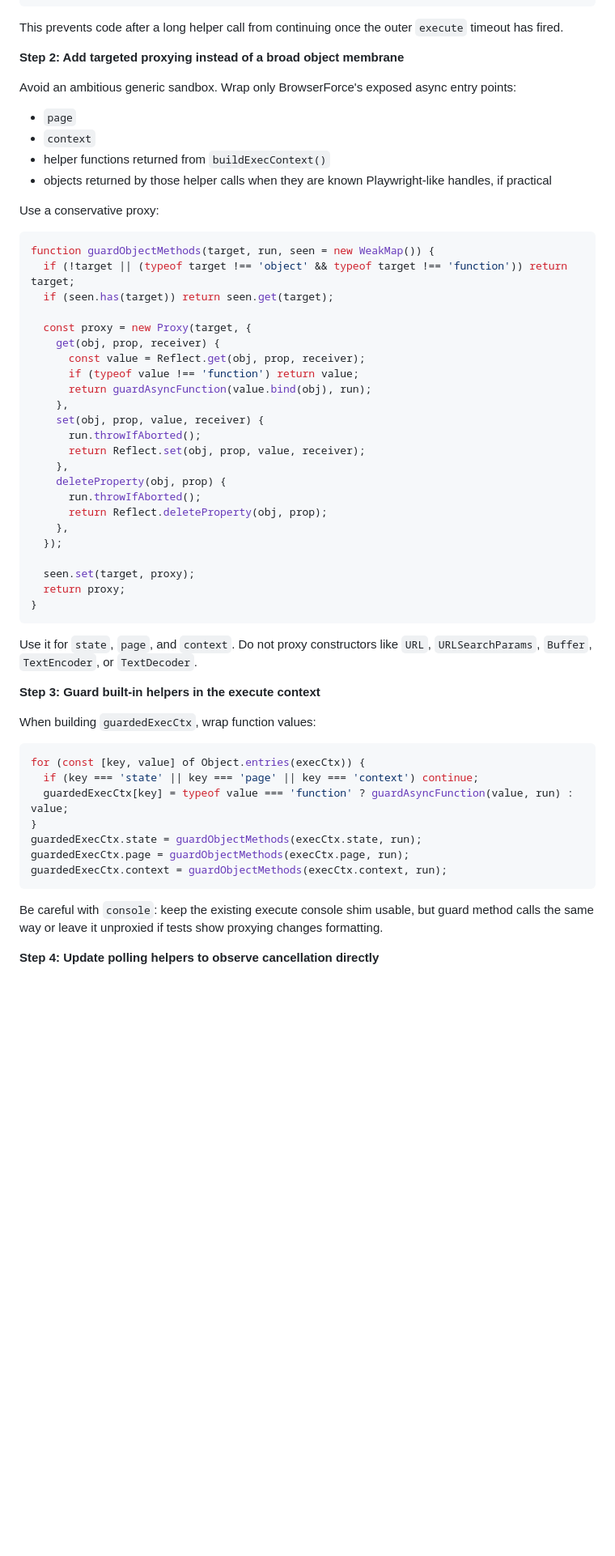
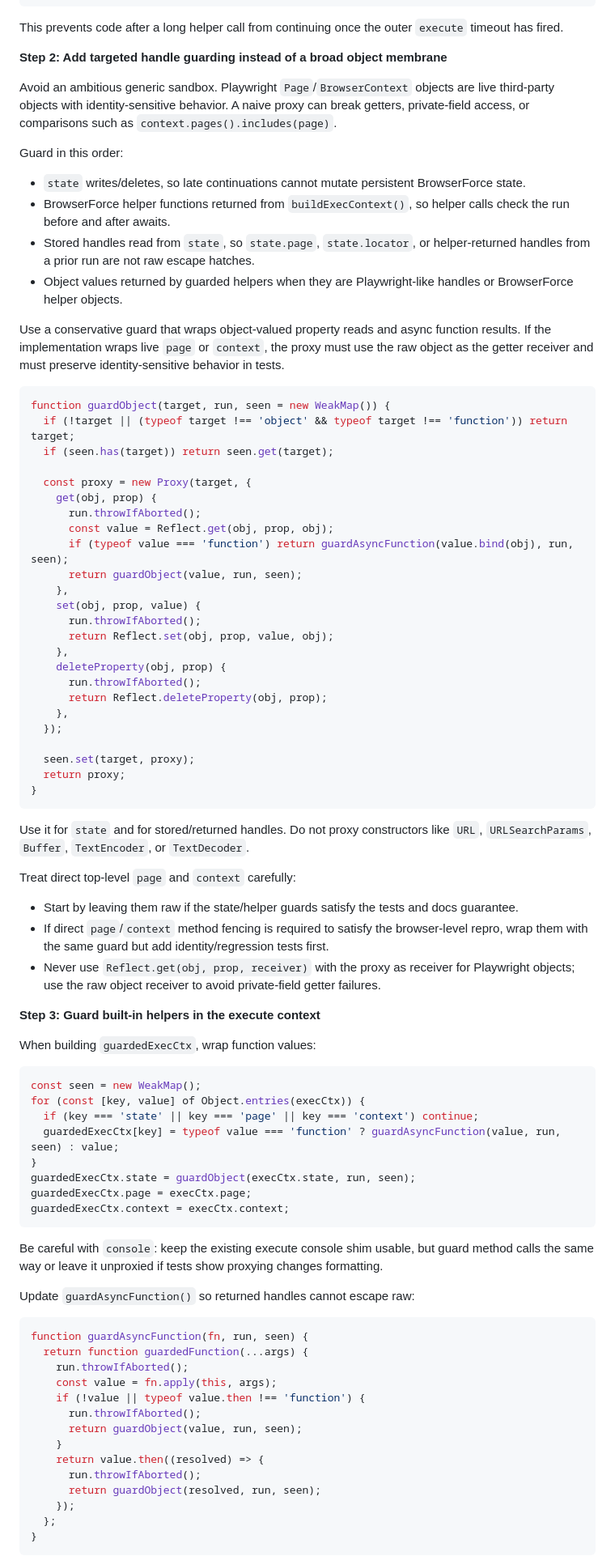
Before and after one commit to ivalsaraj/browserforce, a Markdown page: docs/plans/2026-06-27-execute-timeout-cancellation.md, the part around one of its changes. Shown at 81% size. GitHub-like rendering; blank space fills up the shorter version.

````diff
--- a/docs/plans/2026-06-27-execute-timeout-cancellation.md
+++ b/docs/plans/2026-06-27-execute-timeout-cancellation.md
@@ -379,31 +407,34 @@ function guardAsyncFunction(fn, run) {
 
 This prevents code after a long helper call from continuing once the outer `execute` timeout has fired.
 
-**Step 2: Add targeted proxying instead of a broad object membrane**
+**Step 2: Add targeted handle guarding instead of a broad object membrane**
 
-Avoid an ambitious generic sandbox. Wrap only BrowserForce's exposed async entry points:
+Avoid an ambitious generic sandbox. Playwright `Page`/`BrowserContext` objects are live third-party objects with identity-sensitive behavior. A naive proxy can break getters, private-field access, or comparisons such as `context.pages().includes(page)`.
 
-- `page`
-- `context`
-- helper functions returned from `buildExecContext()`
-- objects returned by those helper calls when they are known Playwright-like handles, if practical
+Guard in this order:
 
-Use a conservative proxy:
+- `state` writes/deletes, so late continuations cannot mutate persistent BrowserForce state.
+- BrowserForce helper functions returned from `buildExecContext()`, so helper calls check the run before and after awaits.
+- Stored handles read from `state`, so `state.page`, `state.locator`, or helper-returned handles from a prior run are not raw escape hatches.
+- Object values returned by guarded helpers when they are Playwright-like handles or BrowserForce helper objects.
+
+Use a conservative guard that wraps object-valued property reads and async function results. If the implementation wraps live `page` or `context`, the proxy must use the raw object as the getter receiver and must preserve identity-sensitive behavior in tests.
 
 ```js
-function guardObjectMethods(target, run, seen = new WeakMap()) {
+function guardObject(target, run, seen = new WeakMap()) {
   if (!target || (typeof target !== 'object' && typeof target !== 'function')) return target;
   if (seen.has(target)) return seen.get(target);
 
   const proxy = new Proxy(target, {
-    get(obj, prop, receiver) {
-      const value = Reflect.get(obj, prop, receiver);
-      if (typeof value !== 'function') return value;
-      return guardAsyncFunction(value.bind(obj), run);
+    get(obj, prop) {
+      run.throwIfAborted();
+      const value = Reflect.get(obj, prop, obj);
+      if (typeof value === 'function') return guardAsyncFunction(value.bind(obj), run, seen);
+      return guardObject(value, run, seen);
     },
-    set(obj, prop, value, receiver) {
+    set(obj, prop, value) {
       run.throwIfAborted();
-      return Reflect.set(obj, prop, value, receiver);
+      return Reflect.set(obj, prop, value, obj);
     },
     deleteProperty(obj, prop) {
       run.throwIfAborted();
@@ -416,22 +447,47 @@ function guardObjectMethods(target, run, seen = new WeakMap()) {
 }
 ```
 
-Use it for `state`, `page`, and `context`. Do not proxy constructors like `URL`, `URLSearchParams`, `Buffer`, `TextEncoder`, or `TextDecoder`.
+Use it for `state` and for stored/returned handles. Do not proxy constructors like `URL`, `URLSearchParams`, `Buffer`, `TextEncoder`, or `TextDecoder`.
+
+Treat direct top-level `page` and `context` carefully:
+
+- Start by leaving them raw if the state/helper guards satisfy the tests and docs guarantee.
+- If direct `page`/`context` method fencing is required to satisfy the browser-level repro, wrap them with the same guard but add identity/regression tests first.
+- Never use `Reflect.get(obj, prop, receiver)` with the proxy as receiver for Playwright objects; use the raw object receiver to avoid private-field getter failures.
 
 **Step 3: Guard built-in helpers in the execute context**
 
 When building `guardedExecCtx`, wrap function values:
 
 ```js
+const seen = new WeakMap();
 for (const [key, value] of Object.entries(execCtx)) {
   if (key === 'state' || key === 'page' || key === 'context') continue;
-  guardedExecCtx[key] = typeof value === 'function' ? guardAsyncFunction(value, run) : value;
+  guardedExecCtx[key] = typeof value === 'function' ? guardAsyncFunction(value, run, seen) : value;
 }
-guardedExecCtx.state = guardObjectMethods(execCtx.state, run);
-guardedExecCtx.page = guardObjectMethods(execCtx.page, run);
-guardedExecCtx.context = guardObjectMethods(execCtx.context, run);
+guardedExecCtx.state = guardObject(execCtx.state, run, seen);
+guardedExecCtx.page = execCtx.page;
+guardedExecCtx.context = execCtx.context;
 ```
 
 Be careful with `console`: keep the existing execute console shim usable, but guard method calls the same way or leave it unproxied if tests show proxying changes formatting.
 
-**Step 4: Update polling helpers to observe cancellation directly**
+Update `guardAsyncFunction()` so returned handles cannot escape raw:
+
+```js
+function guardAsyncFunction(fn, run, seen) {
+  return function guardedFunction(...args) {
+    run.throwIfAborted();
+    const value = fn.apply(this, args);
+    if (!value || typeof value.then !== 'function') {
+      run.throwIfAborted();
+      return guardObject(value, run, seen);
+    }
+    return value.then((resolved) => {
+      run.throwIfAborted();
+      return guardObject(resolved, run, seen);
+    });
+  };
+}
+```
+
````
Also changed, not shown: other parts of docs/plans/2026-06-27-execute-timeout-cancellation.md (+85 -23 lines).
